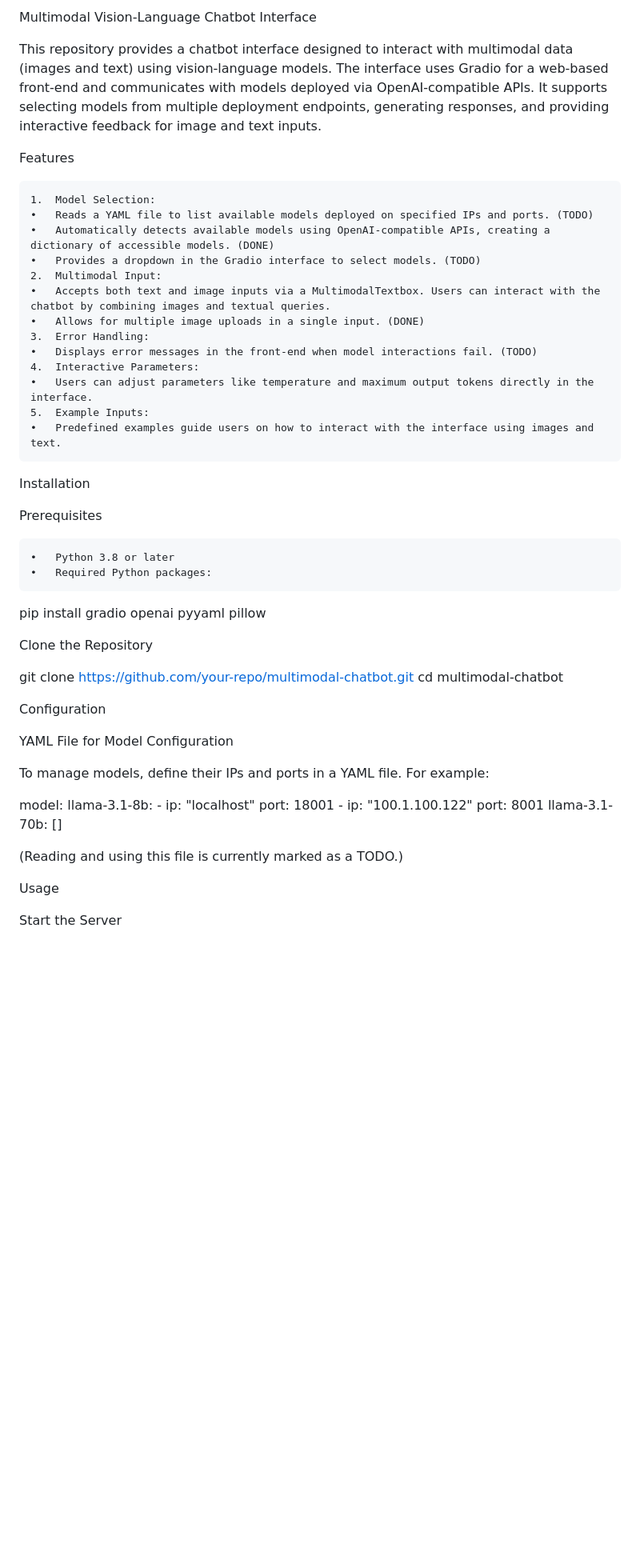
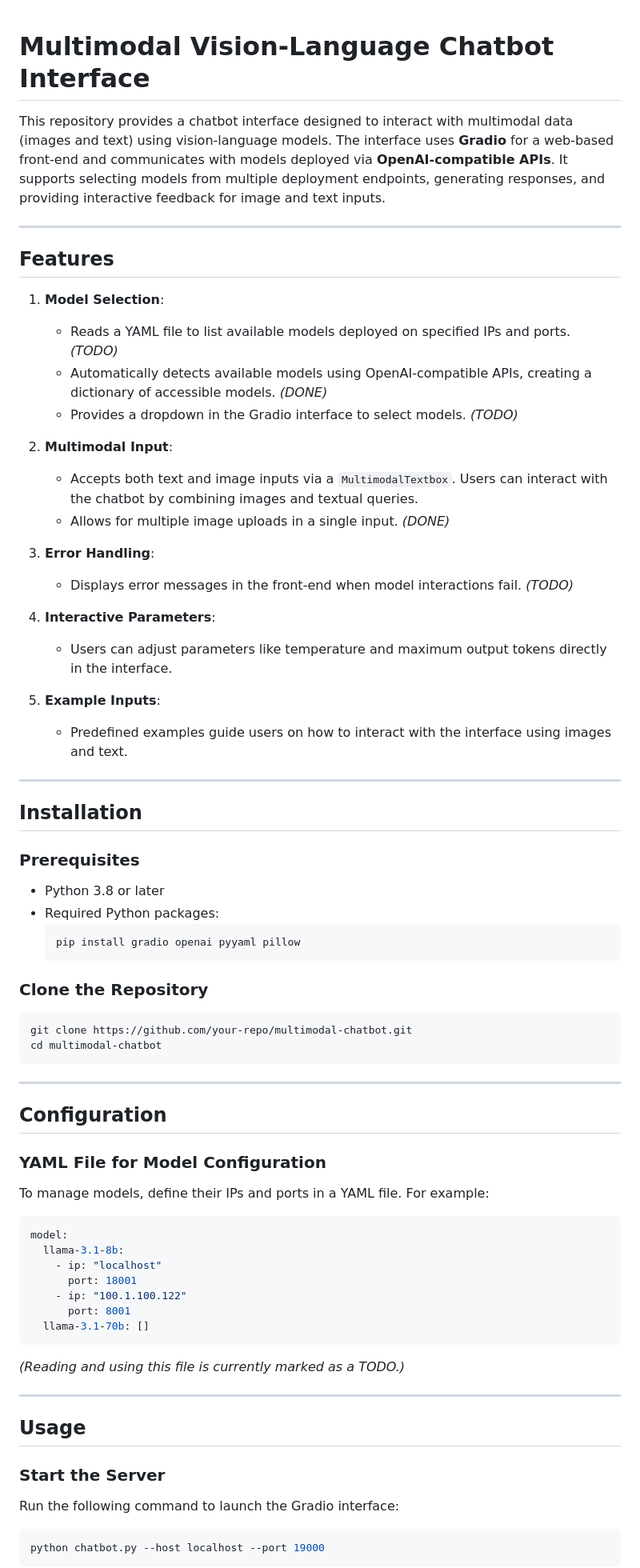
Before and after one commit to CraftJarvis/open-gradio-chat.github.io, a Markdown page: readme.md, the part around the change printed below. Shown: that part at 80% size. Rendered like a GitHub page; blank space fills up the shorter version.

````diff
--- a/readme.md
+++ b/readme.md
@@ -1,45 +1,54 @@
-Multimodal Vision-Language Chatbot Interface
 
-This repository provides a chatbot interface designed to interact with multimodal data (images and text) using vision-language models. The interface uses Gradio for a web-based front-end and communicates with models deployed via OpenAI-compatible APIs. It supports selecting models from multiple deployment endpoints, generating responses, and providing interactive feedback for image and text inputs.
+# Multimodal Vision-Language Chatbot Interface
 
-Features
+This repository provides a chatbot interface designed to interact with multimodal data (images and text) using vision-language models. The interface uses **Gradio** for a web-based front-end and communicates with models deployed via **OpenAI-compatible APIs**. It supports selecting models from multiple deployment endpoints, generating responses, and providing interactive feedback for image and text inputs.
 
-	1.	Model Selection:
-	•	Reads a YAML file to list available models deployed on specified IPs and ports. (TODO)
-	•	Automatically detects available models using OpenAI-compatible APIs, creating a dictionary of accessible models. (DONE)
-	•	Provides a dropdown in the Gradio interface to select models. (TODO)
-	2.	Multimodal Input:
-	•	Accepts both text and image inputs via a MultimodalTextbox. Users can interact with the chatbot by combining images and textual queries.
-	•	Allows for multiple image uploads in a single input. (DONE)
-	3.	Error Handling:
-	•	Displays error messages in the front-end when model interactions fail. (TODO)
-	4.	Interactive Parameters:
-	•	Users can adjust parameters like temperature and maximum output tokens directly in the interface.
-	5.	Example Inputs:
-	•	Predefined examples guide users on how to interact with the interface using images and text.
+---
 
-Installation
+## Features
 
-Prerequisites
+1. **Model Selection**:
+   - Reads a YAML file to list available models deployed on specified IPs and ports. *(TODO)*
+   - Automatically detects available models using OpenAI-compatible APIs, creating a dictionary of accessible models. *(DONE)*
+   - Provides a dropdown in the Gradio interface to select models. *(TODO)*
 
-	•	Python 3.8 or later
-	•	Required Python packages:
+2. **Multimodal Input**:
+   - Accepts both text and image inputs via a `MultimodalTextbox`. Users can interact with the chatbot by combining images and textual queries.
+   - Allows for multiple image uploads in a single input. *(DONE)*
 
-pip install gradio openai pyyaml pillow
+3. **Error Handling**:
+   - Displays error messages in the front-end when model interactions fail. *(TODO)*
 
+4. **Interactive Parameters**:
+   - Users can adjust parameters like temperature and maximum output tokens directly in the interface.
 
+5. **Example Inputs**:
+   - Predefined examples guide users on how to interact with the interface using images and text.
 
-Clone the Repository
+---
 
+## Installation
+
+### Prerequisites
+- Python 3.8 or later
+- Required Python packages:
+  ```bash
+  pip install gradio openai pyyaml pillow
+  ```
+
+### Clone the Repository
+```bash
 git clone https://github.com/your-repo/multimodal-chatbot.git
 cd multimodal-chatbot
+```
 
-Configuration
+---
 
-YAML File for Model Configuration
+## Configuration
 
+### YAML File for Model Configuration
 To manage models, define their IPs and ports in a YAML file. For example:
-
+```yaml
 model:
   llama-3.1-8b:
     - ip: "localhost"
@@ -47,10 +56,16 @@ model:
     - ip: "100.1.100.122"
       port: 8001
   llama-3.1-70b: []
+```
+*(Reading and using this file is currently marked as a TODO.)*
 
-(Reading and using this file is currently marked as a TODO.)
+---
 
-Usage
+## Usage
 
-Start the Server
+### Start the Server
+Run the following command to launch the Gradio interface:
+```bash
+python chatbot.py --host localhost --port 19000
+```
 
````
Also changed, not shown: other parts of readme.md (+44 -35 lines).
